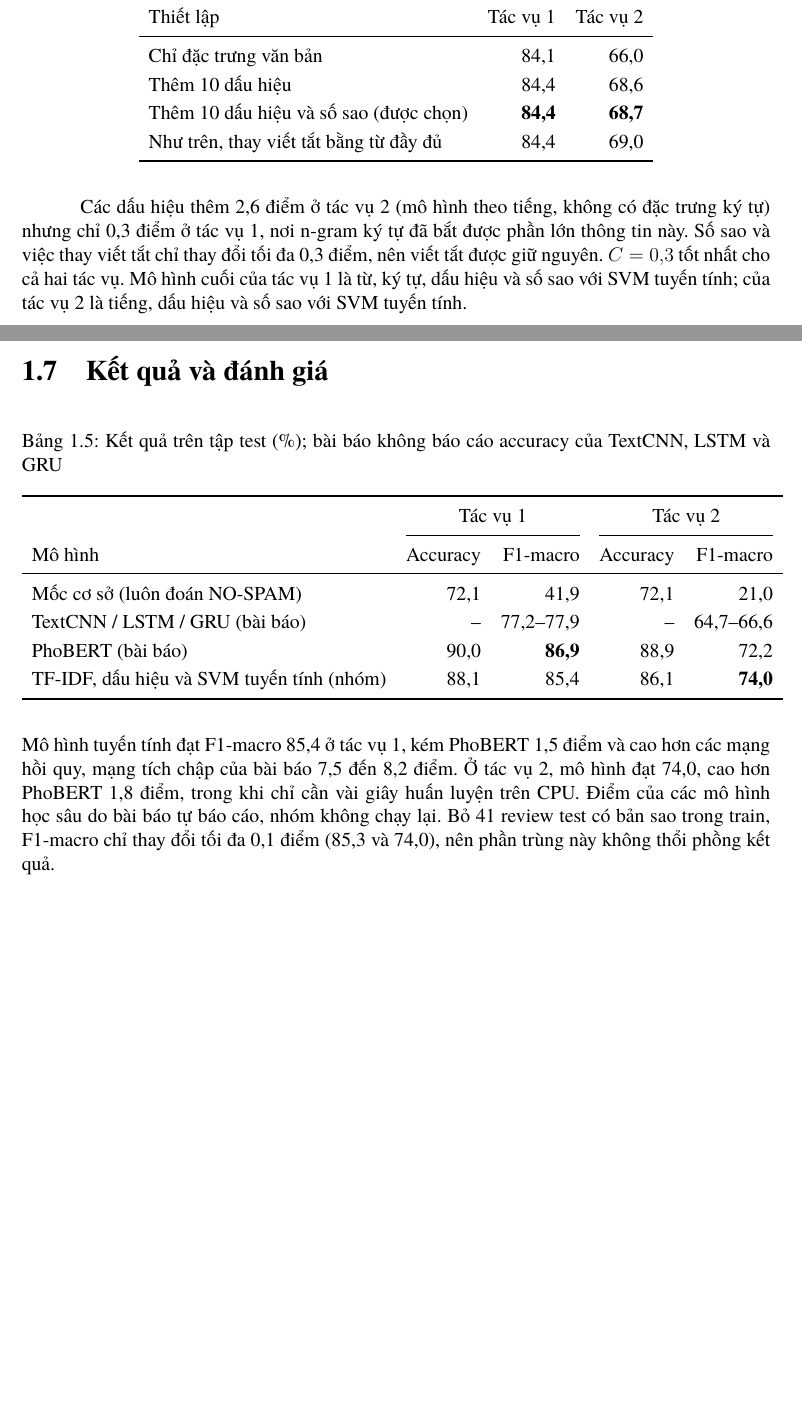
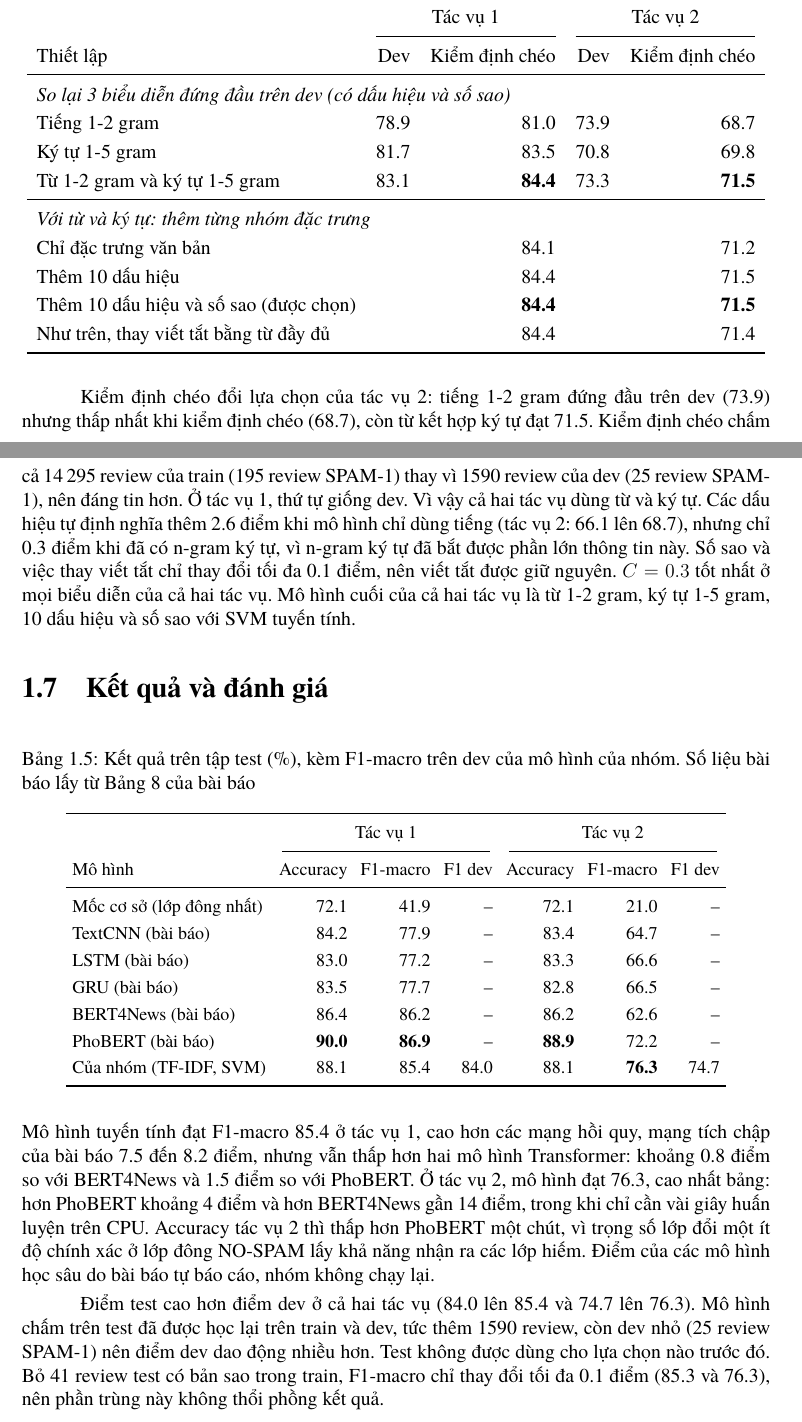
Before and after one commit to trthminh/CO5177, a LaTeX document (latex/standalone/text-report.tex, which reads latex/chapters/text.tex): two parts of pages 8 and 9 of 11 before the commit and two parts of pages 8 and 9 of 12 after it, joined at a grey line, cut so that both start at the same text, the shorter picture padded with empty space. Compiled offline with XeLaTeX; a missing font is replaced by an installed copy or a similar font.

Commit message:
Text report: update results and switch to the shared number format
- Decimal point and thin-space thousands separator
- Table 1.4 compares the top 3 representations by cross-validation
- Table 1.5 lists every model of the paper with accuracy, adds BERT4News and dev scores, fits the margin

```diff
--- a/latex/chapters/text.tex
+++ b/latex/chapters/text.tex
@@ -168,44 +170,65 @@ Mô hình học sâu như PhoBERT không được huấn luyện (cần GPU); đ
 \label{tab:text-cv}
-\begin{tabular}{lrr}
+\begin{tabular}{lrrrr}
 \toprule
-Thiết lập & Tác vụ 1 & Tác vụ 2\\
+& \multicolumn{2}{c}{Tác vụ 1} & \multicolumn{2}{c}{Tác vụ 2}\\
+\cmidrule(lr){2-3}\cmidrule(lr){4-5}
+Thiết lập & Dev & Kiểm định chéo & Dev & Kiểm định chéo\\
 \midrule
-Chỉ đặc trưng văn bản & 84,1 & 66,0\\
-Thêm 10 dấu hiệu & 84,4 & 68,6\\
-Thêm 10 dấu hiệu và số sao (được chọn) & \textbf{84,4} & \textbf{68,7}\\
-Như trên, thay viết tắt bằng từ đầy đủ & 84,4 & 69,0\\
+\multicolumn{5}{l}{\textit{So lại 3 biểu diễn đứng đầu trên dev (có dấu hiệu và số sao)}}\\
+Tiếng 1-2 gram & 78.9 & 81.0 & 73.9 & 68.7\\
+Ký tự 1-5 gram & 81.7 & 83.5 & 70.8 & 69.8\\
+Từ 1-2 gram và ký tự 1-5 gram & 83.1 & \textbf{84.4} & 73.3 & \textbf{71.5}\\
+\midrule
+\multicolumn{5}{l}{\textit{Với từ và ký tự: thêm từng nhóm đặc trưng}}\\
+Chỉ đặc trưng văn bản & & 84.1 & & 71.2\\
+Thêm 10 dấu hiệu & & 84.4 & & 71.5\\
+Thêm 10 dấu hiệu và số sao (được chọn) & & \textbf{84.4} & & \textbf{71.5}\\
+Như trên, thay viết tắt bằng từ đầy đủ & & 84.4 & & 71.4\\
 \bottomrule
 \end{tabular}
 \end{table}
 
-Các dấu hiệu thêm 2,6 điểm ở tác vụ 2 (mô hình theo tiếng, không có đặc trưng ký tự) nhưng chỉ 0,3 điểm ở tác vụ 1,
-nơi n-gram ký tự đã bắt được phần lớn thông tin này. Số sao và việc thay viết tắt chỉ thay đổi tối đa 0,3 điểm,
-nên viết tắt được giữ nguyên. $C = 0{,}3$ tốt nhất cho cả hai tác vụ. Mô hình cuối của tác vụ 1 là từ, ký tự, dấu hiệu và số sao
-với SVM tuyến tính; của tác vụ 2 là tiếng, dấu hiệu và số sao với SVM tuyến tính.
+Kiểm định chéo đổi lựa chọn của tác vụ 2: tiếng 1-2 gram đứng đầu trên dev (73.9) nhưng thấp nhất khi kiểm định chéo (68.7),
+còn từ kết hợp ký tự đạt 71.5. Kiểm định chéo chấm cả 14\,295 review của train (195 review SPAM-1) thay vì 1590 review của dev
+(25 review SPAM-1), nên đáng tin hơn. Ở tác vụ 1, thứ tự giống dev. Vì vậy cả hai tác vụ dùng từ và ký tự.
+Các dấu hiệu tự định nghĩa thêm 2.6 điểm khi mô hình chỉ dùng tiếng (tác vụ 2: 66.1 lên 68.7), nhưng chỉ 0.3 điểm khi đã có
+n-gram ký tự, vì n-gram ký tự đã bắt được phần lớn thông tin này. Số sao và việc thay viết tắt chỉ thay đổi tối đa 0.1 điểm,
+nên viết tắt được giữ nguyên. $C = 0.3$ tốt nhất ở mọi biểu diễn của cả hai tác vụ. Mô hình cuối của cả hai tác vụ là
+từ 1-2 gram, ký tự 1-5 gram, 10 dấu hiệu và số sao với SVM tuyến tính.
 
 \section{Kết quả và đánh giá}
 \begin{table}[H]
 \centering
-\caption{Kết quả trên tập test (\%); bài báo không báo cáo accuracy của TextCNN, LSTM và GRU}
+\caption{Kết quả trên tập test (\%), kèm F1-macro trên dev của mô hình của nhóm. Số liệu bài báo lấy từ Bảng 8 của bài báo}
 \label{tab:text-results}
-\begin{tabular}{lrrrr}
+\small
+\setlength{\tabcolsep}{4pt}
+\begin{tabular}{lrrrrrr}
 \toprule
-& \multicolumn{2}{c}{Tác vụ 1} & \multicolumn{2}{c}{Tác vụ 2}\\
-\cmidrule(lr){2-3}\cmidrule(lr){4-5}
-Mô hình & Accuracy & F1-macro & Accuracy & F1-macro\\
+& \multicolumn{3}{c}{Tác vụ 1} & \multicolumn{3}{c}{Tác vụ 2}\\
+\cmidrule(lr){2-4}\cmidrule(lr){5-7}
+Mô hình & Accuracy & F1-macro & F1 dev & Accuracy & F1-macro & F1 dev\\
 \midrule
-Mốc cơ sở (luôn đoán NO-SPAM) & 72,1 & 41,9 & 72,1 & 21,0\\
-TextCNN / LSTM / GRU (bài báo) & -- & 77,2--77,9 & -- & 64,7--66,6\\
-PhoBERT (bài báo) & 90,0 & \textbf{86,9} & 88,9 & 72,2\\
-TF-IDF, dấu hiệu và SVM tuyến tính (nhóm) & 88,1 & 85,4 & 86,1 & \textbf{74,0}\\
+Mốc cơ sở (lớp đông nhất) & 72.1 & 41.9 & -- & 72.1 & 21.0 & --\\
+TextCNN (bài báo) & 84.2 & 77.9 & -- & 83.4 & 64.7 & --\\
+LSTM (bài báo) & 83.0 & 77.2 & -- & 83.3 & 66.6 & --\\
+GRU (bài báo) & 83.5 & 77.7 & -- & 82.8 & 66.5 & --\\
+BERT4News (bài báo) & 86.4 & 86.2 & -- & 86.2 & 62.6 & --\\
+PhoBERT (bài báo) & \textbf{90.0} & \textbf{86.9} & -- & \textbf{88.9} & 72.2 & --\\
+Của nhóm (TF-IDF, SVM) & 88.1 & 85.4 & 84.0 & 88.1 & \textbf{76.3} & 74.7\\
 \bottomrule
 \end{tabular}
 \end{table}
 
-Mô hình tuyến tính đạt F1-macro 85,4 ở tác vụ 1, kém PhoBERT 1,5 điểm và cao hơn các mạng hồi quy, mạng tích chập của bài báo
-7,5 đến 8,2 điểm. Ở tác vụ 2, mô hình đạt 74,0, cao hơn PhoBERT 1,8 điểm, trong khi chỉ cần vài giây huấn luyện trên CPU.
-Điểm của các mô hình học sâu do bài báo tự báo cáo, nhóm không chạy lại. Bỏ 41 review test có bản sao trong train,
-F1-macro chỉ thay đổi tối đa 0,1 điểm (85,3 và 74,0), nên phần trùng này không thổi phồng kết quả.
+Mô hình tuyến tính đạt F1-macro 85.4 ở tác vụ 1, cao hơn các mạng hồi quy, mạng tích chập của bài báo 7.5 đến 8.2 điểm,
+nhưng vẫn thấp hơn hai mô hình Transformer: khoảng 0.8 điểm so với BERT4News và 1.5 điểm so với PhoBERT.
+Ở tác vụ 2, mô hình đạt 76.3, cao nhất bảng: hơn PhoBERT khoảng 4 điểm và hơn BERT4News gần 14 điểm, trong khi chỉ cần
+vài giây huấn luyện trên CPU. Accuracy tác vụ 2 thì thấp hơn PhoBERT một chút, vì trọng số lớp đổi một ít độ chính xác ở lớp đông
+NO-SPAM lấy khả năng nhận ra các lớp hiếm. Điểm của các mô hình học sâu do bài báo tự báo cáo, nhóm không chạy lại.
+
+Điểm test cao hơn điểm dev ở cả hai tác vụ (84.0 lên 85.4 và 74.7 lên 76.3). Mô hình chấm trên test đã được học lại trên train và dev,
+tức thêm 1590 review, còn dev nhỏ (25 review SPAM-1) nên điểm dev dao động nhiều hơn. Test không được dùng cho lựa chọn nào trước đó.
+Bỏ 41 review test có bản sao trong train, F1-macro chỉ thay đổi tối đa 0.1 điểm (85.3 và 76.3), nên phần trùng này không thổi phồng kết quả.
 
 \begin{figure}[H]
 \centering
```
Also changed, not shown: latex/figures/text/text_confusion.png, reports/text-report.pdf, latex/chapters/text.tex (65 more changed lines).
